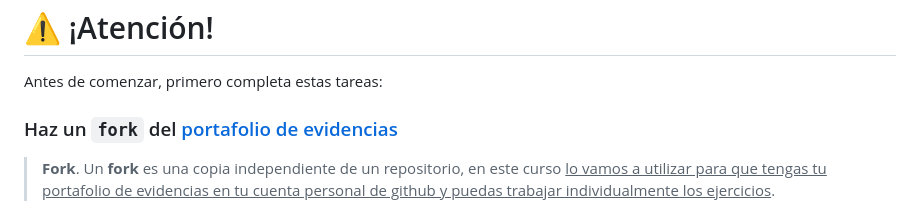
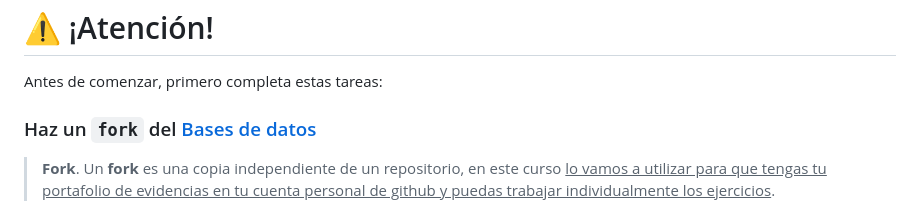
Before and after one commit to Dairy-Mod/Bases-de-datos, a Markdown page: README.md, the part around the change. GitHub-like rendering.

```diff
--- a/README.md
+++ b/README.md
@@ -5,7 +5,7 @@
 
 Antes de comenzar, primero completa estas tareas:
 
-### Haz un `fork` del [portafolio de evidencias](https://github.com/angx7/Bases-de-datos)
+### Haz un `fork` del [Bases de datos](https://github.com/angx7/Bases-de-datos)
 
 > **Fork**. Un **fork** es una copia independiente de un repositorio, en este curso <ins>lo vamos a utilizar para que tengas tu portafolio de evidencias en tu cuenta personal de github y puedas trabajar individualmente los ejercicios</ins>.
 
```
